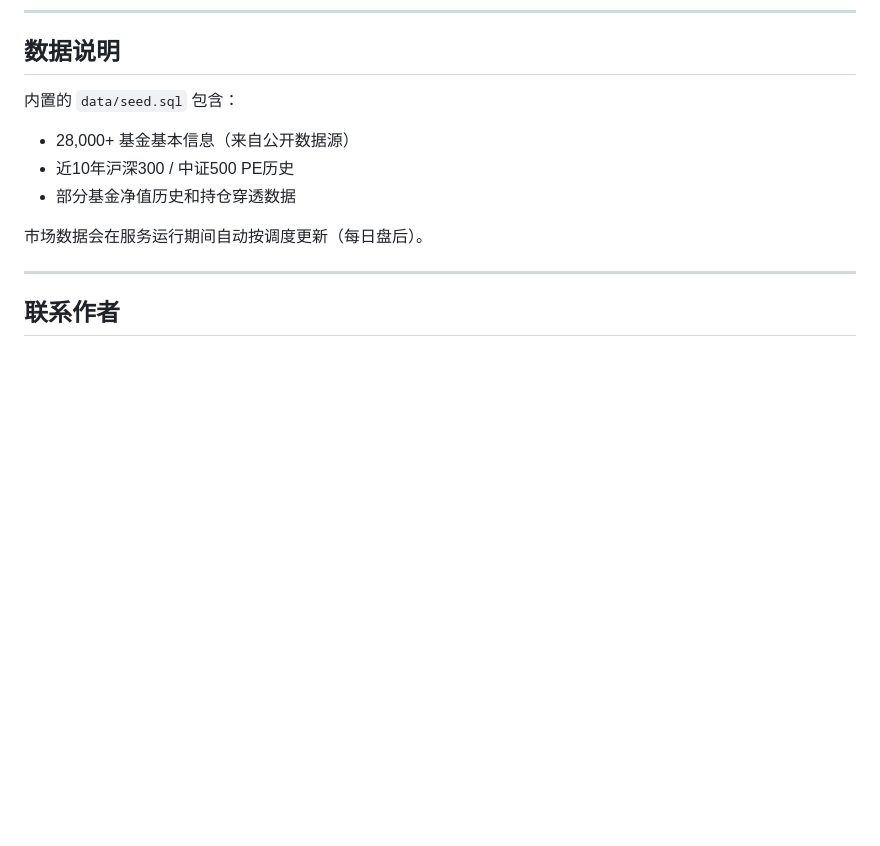
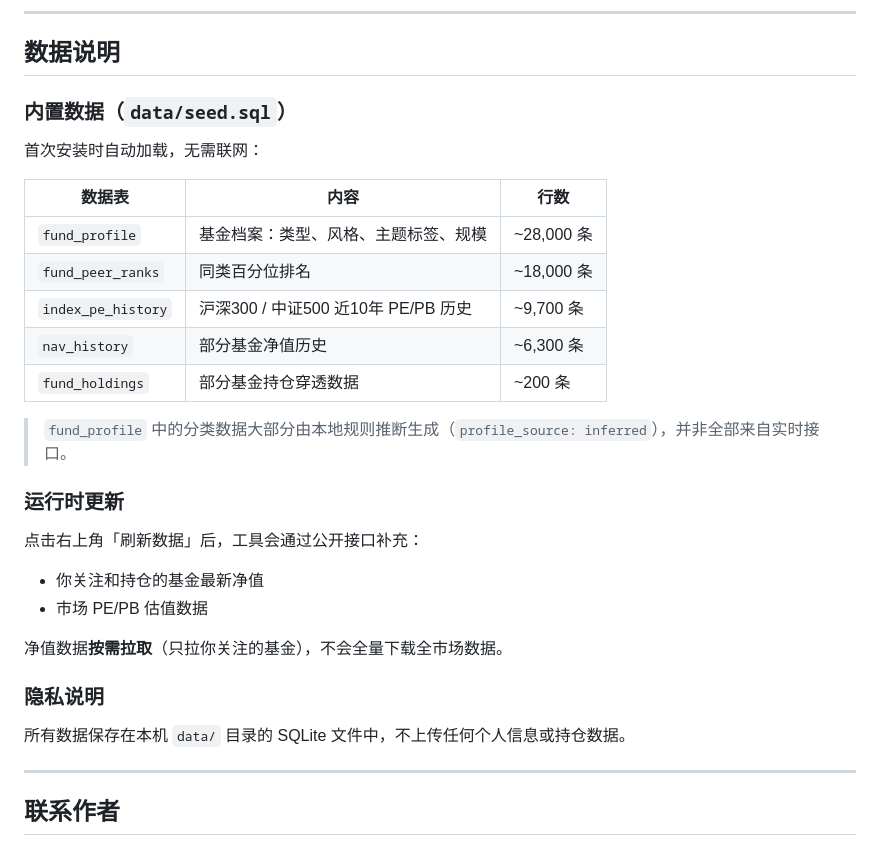
Before and after one commit to pakoo/sanhu, a Markdown page: README.md, the part around the change. Drawn GitHub-style; blank space fills up the shorter version.

Commit message:
docs: clarify data scope and seed.sql contents in README
- Replace vague "28,000+ 基金" claim with accurate table-by-table breakdown
- Clarify that fund_profile is mostly inferred, not real-time scraped
- Add runtime update behavior explanation (on-demand, not full market)
- Add privacy note

Co-Authored-By: Claude Sonnet 4.6 <noreply@anthropic.com>

```diff
--- a/README.md
+++ b/README.md
@@ -147,12 +147,31 @@ OCR 自动提取基金名称、持有金额、持有收益，可手动修正后
 
 ## 数据说明
 
-内置的 `data/seed.sql` 包含：
-- 28,000+ 基金基本信息（来自公开数据源）
-- 近10年沪深300 / 中证500 PE历史
-- 部分基金净值历史和持仓穿透数据
+### 内置数据（`data/seed.sql`）
 
-市场数据会在服务运行期间自动按调度更新（每日盘后）。
+首次安装时自动加载，无需联网：
+
+| 数据表 | 内容 | 行数 |
+|---|---|---|
+| `fund_profile` | 基金档案：类型、风格、主题标签、规模 | ~28,000 条 |
+| `fund_peer_ranks` | 同类百分位排名 | ~18,000 条 |
+| `index_pe_history` | 沪深300 / 中证500 近10年 PE/PB 历史 | ~9,700 条 |
+| `nav_history` | 部分基金净值历史 | ~6,300 条 |
+| `fund_holdings` | 部分基金持仓穿透数据 | ~200 条 |
+
+> `fund_profile` 中的分类数据大部分由本地规则推断生成（`profile_source: inferred`），并非全部来自实时接口。
+
+### 运行时更新
+
+点击右上角「刷新数据」后，工具会通过公开接口补充：
+- 你关注和持仓的基金最新净值
+- 市场 PE/PB 估值数据
+
+净值数据**按需拉取**（只拉你关注的基金），不会全量下载全市场数据。
+
+### 隐私说明
+
+所有数据保存在本机 `data/` 目录的 SQLite 文件中，不上传任何个人信息或持仓数据。
 
 ---
 
```
